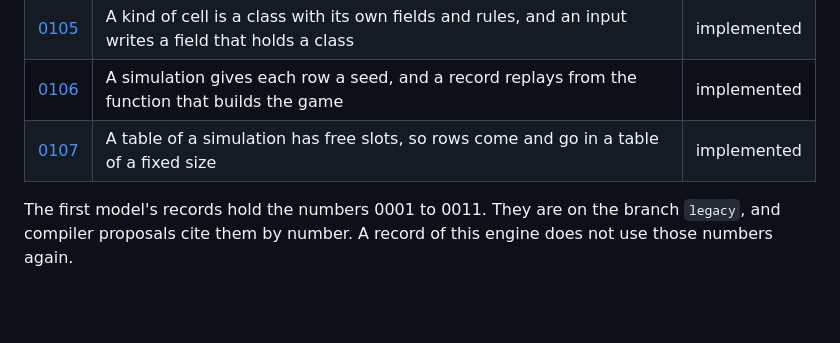
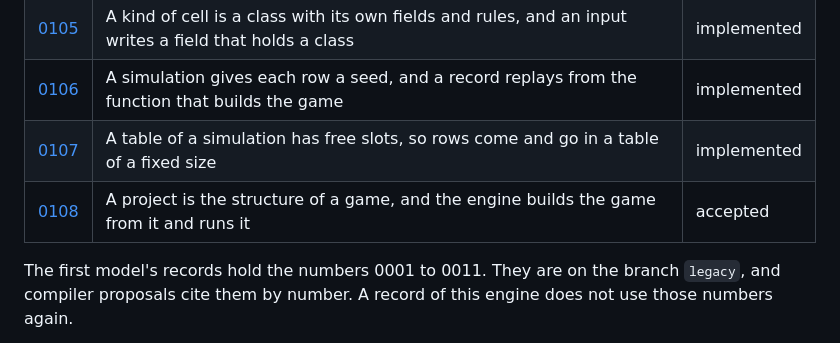
Before and after one commit to typeshade/radiance, a Markdown page: docs/design/README.md, the part around the change. GitHub-like rendering; blank space fills up the shorter version.

```diff
--- a/docs/design/README.md
+++ b/docs/design/README.md
@@ -83,6 +83,7 @@ request), and these sections:
 | [0105](0105-kinds-as-classes.md)                      | A kind of cell is a class with its own fields and rules, and an input writes a field that holds a class           | implemented |
 | [0106](0106-row-seeds-and-a-replay-from-a-builder.md) | A simulation gives each row a seed, and a record replays from the function that builds the game                   | implemented |
 | [0107](0107-a-table-with-free-slots.md)               | A table of a simulation has free slots, so rows come and go in a table of a fixed size                            | implemented |
+| [0108](0108-the-project-is-the-structure.md)          | A project is the structure of a game, and the engine builds the game from it and runs it                          | accepted    |
 
 The first model's records hold the numbers 0001 to 0011. They are on the branch `legacy`, and
 compiler proposals cite them by number. A record of this engine does not use those numbers
```
Also changed, not shown: README.md (+1 -0 lines), docs/design/0108-the-project-is-the-structure.md (added, +386 -0 lines).
